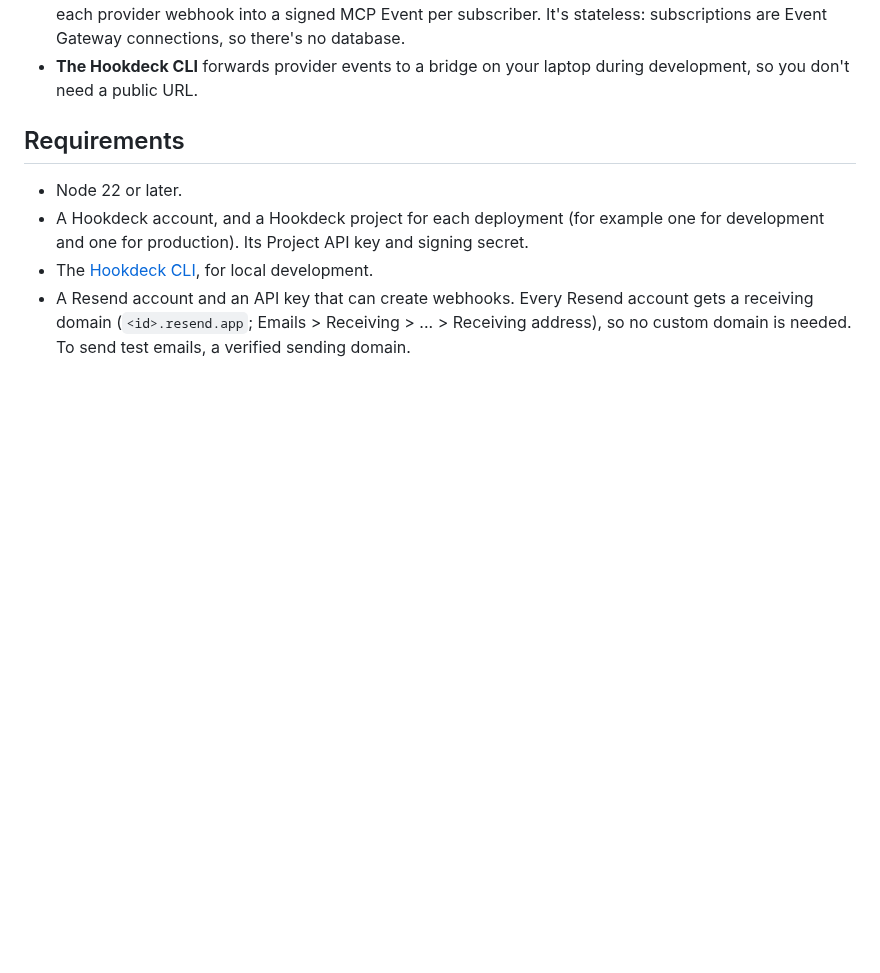
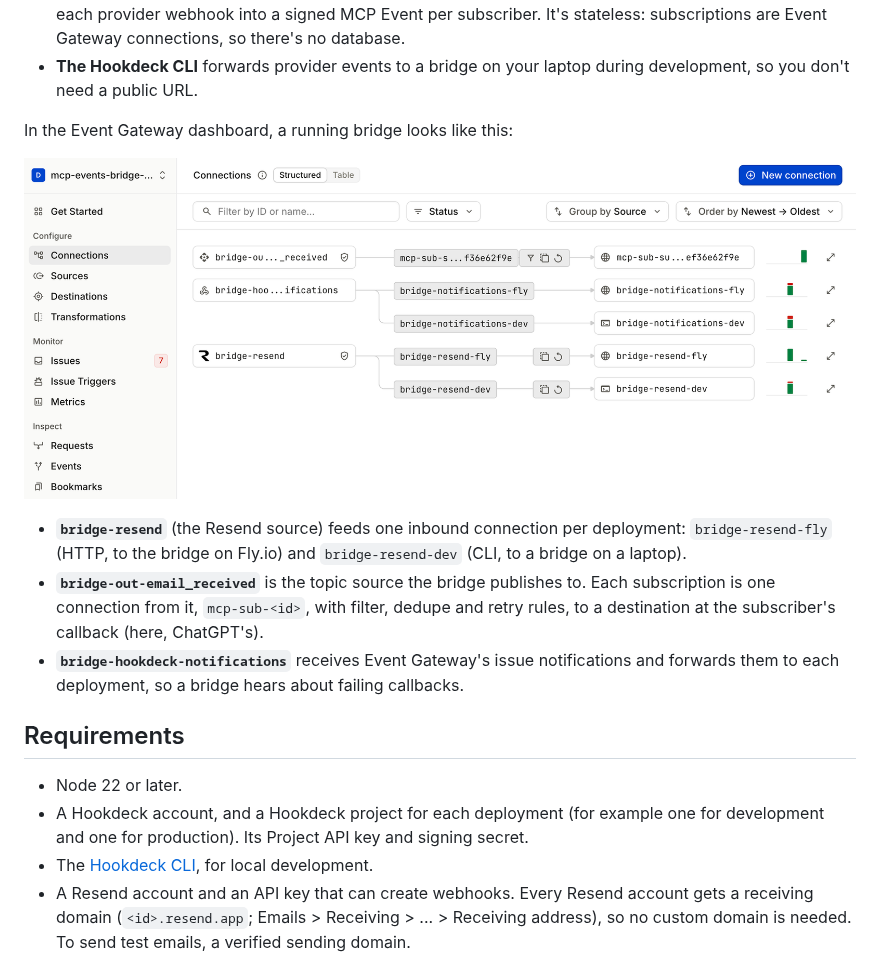
Before and after one commit to hookdeck/mcp-events-bridge, a Markdown page: README.md, the part around the change. Rendered like a GitHub page; pictures changed too: docs/images/event-gateway-connections.png (added); blank space fills up the shorter version.

Commit message:
docs: Event Gateway dashboard screenshot in the README
Co-Authored-By: Claude Opus 5.5 <noreply@anthropic.com>
Claude-Session: https://claude.ai/code/session_01BNkBn46ceCkBJxfESR6XkJ

```diff
--- a/README.md
+++ b/README.md
@@ -20,6 +20,14 @@ flowchart TB
 - **Event Gateway** verifies the provider's signature, keeps every request, and delivers each MCP Event to each subscriber with retries.
 - **The bridge** is the MCP server: the event catalog, subscribe (with the endpoint challenge), and turning each provider webhook into a signed MCP Event per subscriber. It's stateless: subscriptions are Event Gateway connections, so there's no database.
 - **The Hookdeck CLI** forwards provider events to a bridge on your laptop during development, so you don't need a public URL.
+
+In the Event Gateway dashboard, a running bridge looks like this:
+
+![Event Gateway connections, grouped by source: bridge-out-email_received to one mcp-sub connection with filter, dedupe and retry rules; bridge-hookdeck-notifications to bridge-notifications-fly and bridge-notifications-dev; bridge-resend to bridge-resend-fly and bridge-resend-dev](docs/images/event-gateway-connections.png)
+
+- **`bridge-resend`** (the Resend source) feeds one inbound connection per deployment: `bridge-resend-fly` (HTTP, to the bridge on Fly.io) and `bridge-resend-dev` (CLI, to a bridge on a laptop).
+- **`bridge-out-email_received`** is the topic source the bridge publishes to. Each subscription is one connection from it, `mcp-sub-<id>`, with filter, dedupe and retry rules, to a destination at the subscriber's callback (here, ChatGPT's).
+- **`bridge-hookdeck-notifications`** receives Event Gateway's issue notifications and forwards them to each deployment, so a bridge hears about failing callbacks.
 
 ## Requirements
 
```
